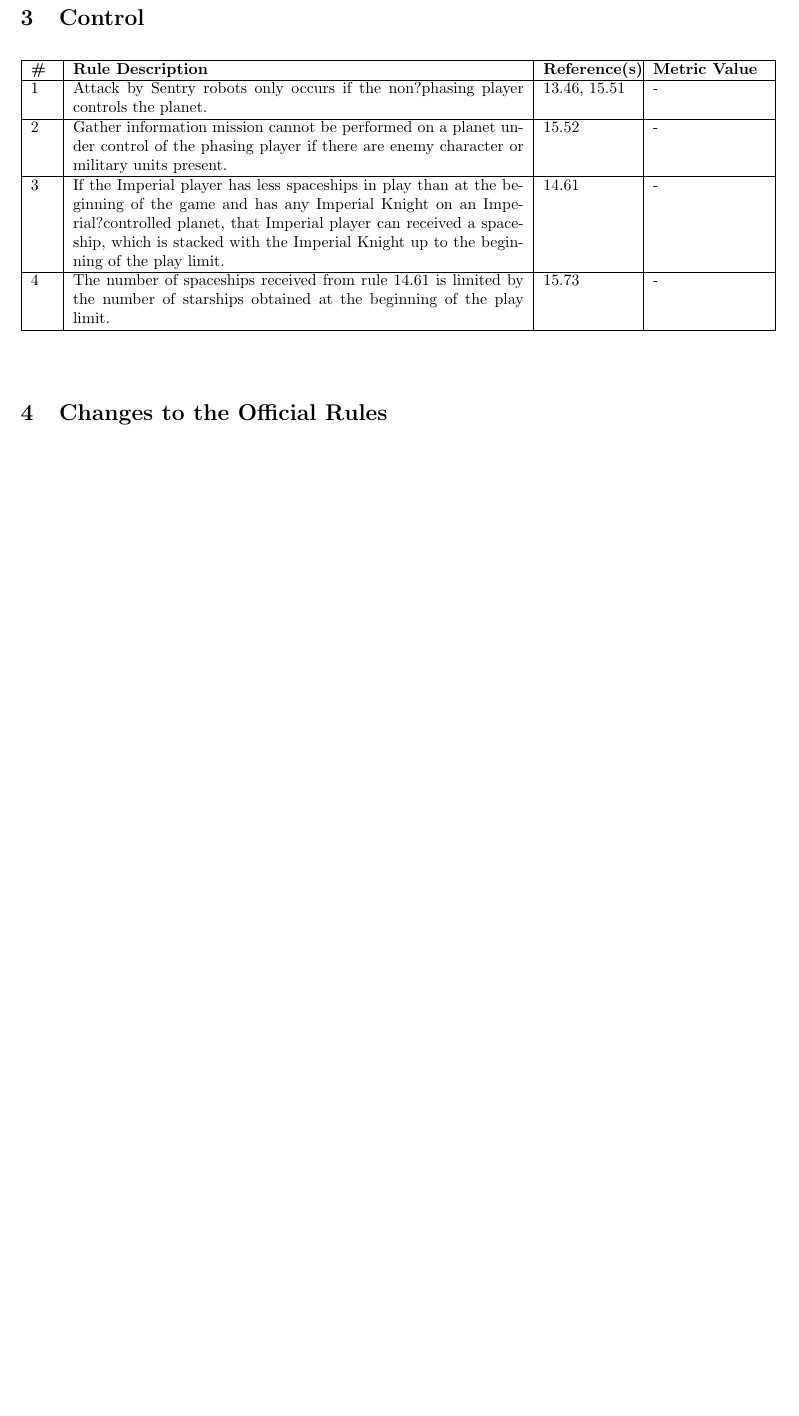
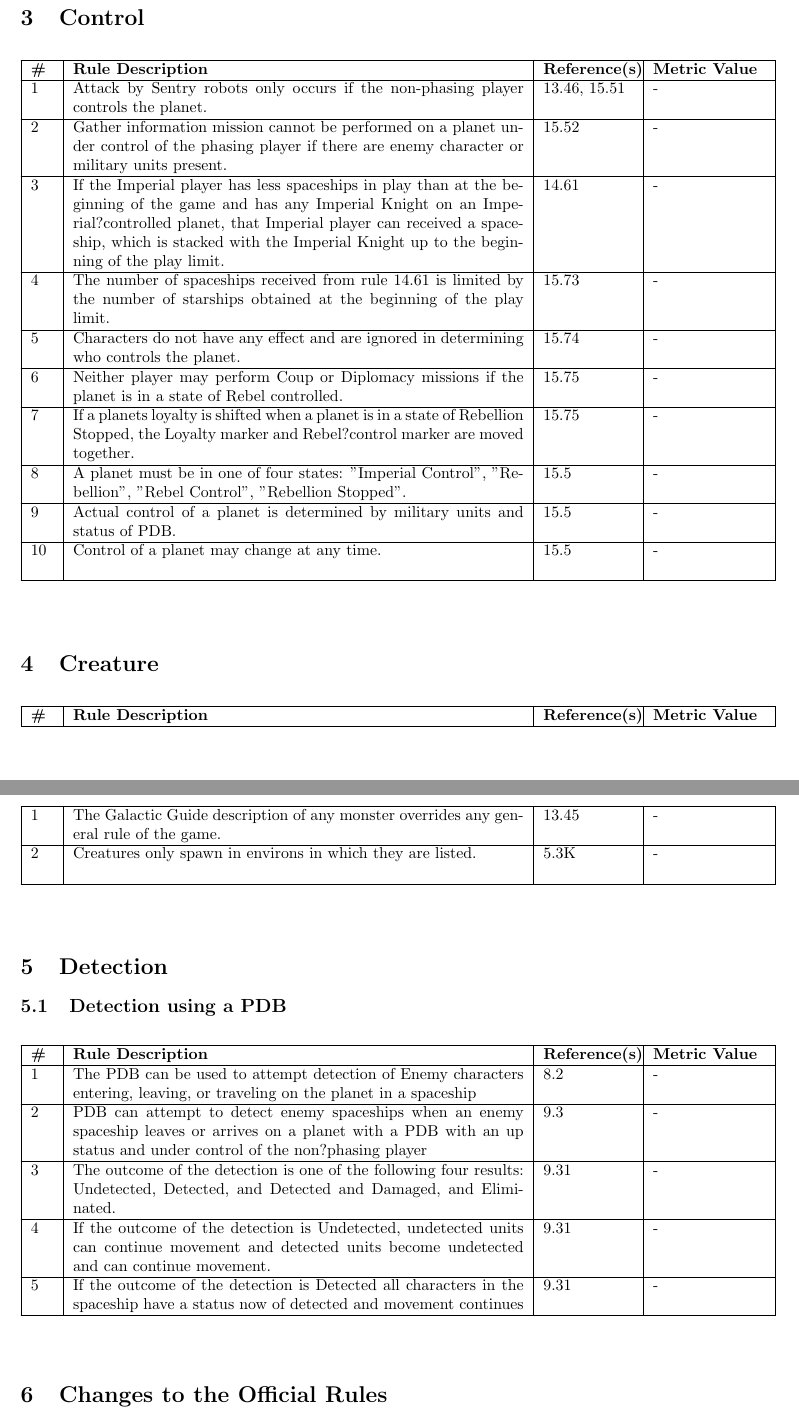
Before and after one commit to ui-cs383/SSRS, a LaTeX document (rules/rules.tex, which reads rules/control_rules.tex, rules/detection_rules.tex): part of page 5 of 5 before the commit and two parts of pages 5 and 6 of 6 after it, the two joined at a grey line, cut so that both start at the same text, the shorter picture padded with empty space. The pictures show the PDF file rules/rules.pdf that the author committed with the source; the source files are stored in an older character set and shown here as Unicode.

Commit message:
Updated rules documents to add control creature detection rules

```diff
--- a/rules/control_rules.tex
+++ b/rules/control_rules.tex
@@ -68,9 +74,41 @@
 
     \\ \hline
 
+    \rn &
+
     If a planetÕs loyalty is shifted when a planet is in a state of Rebellion Stopped, the Loyalty marker and Rebel?control marker are moved together.  &
 
     15.75 &
+
+    -
+
+    \\ \hline
+
+    \rn &
+
+    A planet must be in one of four states: "Imperial Control", "Rebellion", "Rebel Control", "Rebellion Stopped". &
+
+    15.5 &
+
+    -
+
+    \\ \hline
+
+    \rn &
+
+    Actual control of a planet is determined by military units and status of PDB. &
+
+    15.5 &
+
+    -
+
+    \\ \hline
+
+    \rn &
+
+    Control of a planet may change at any time. &
+
+    15.5 &
 
     -
 
--- /dev/null
+++ b/rules/detection_rules.tex
@@ -0,0 +1,9 @@
+\section{Detection}
+
+% status : in progress
+
+\subsection{Detection using a PDB}
+
+\setcounter{rc}{0}
+
+\begin{center}
@@ -0,0 +17,47 @@
+    \\ \hline
+
+    \rn &
+
+    The PDB can be used to attempt detection of Enemy characters entering, leaving, or traveling on the planet in a spaceship &
+
+    8.2 &
+
+    -
+
+    \\ \hline
+
+    \rn &
+
+    PDB can attempt to detect enemy spaceships when an enemy spaceship leaves or arrives on a planet with a PDB with an ÒupÓ status and under control of the non?phasing player &
+
+    9.3 &
+
+    -
+
+    \\ \hline
+
+    \rn &
+
+    The outcome of the detection is one of the following four results: ÒUndetectedÓ, ÒDetectedÓ, and ÒDetected and DamagedÓ, and ÒEliminatedÓ. &
+
+    9.31 &
+
+    -
+
+    \\ \hline
+
+    \rn &
+
+    If the outcome of the detection is ÒUndetectedÓ, undetected units can continue movement and detected units become undetected and can continue movement. &
+
+    9.31 &
+
+    -
+
+    \\ \hline
+
+    \rn &
+
+    If the outcome of the detection is ÒDetectedÓ all characters in the spaceship have a status now of ÒdetectedÓ and movement continues &
+
+    9.31 &
```
Also changed, not shown: rules/capture_rules.tex (+2 -0 lines), rules/creature_rules.tex (added, +38 -0 lines), rules/rules.tex (+5 -39 lines), rules/rules.pdf, rules/control_rules.tex (8 more changed lines), rules/detection_rules.tex (13 more changed lines).
